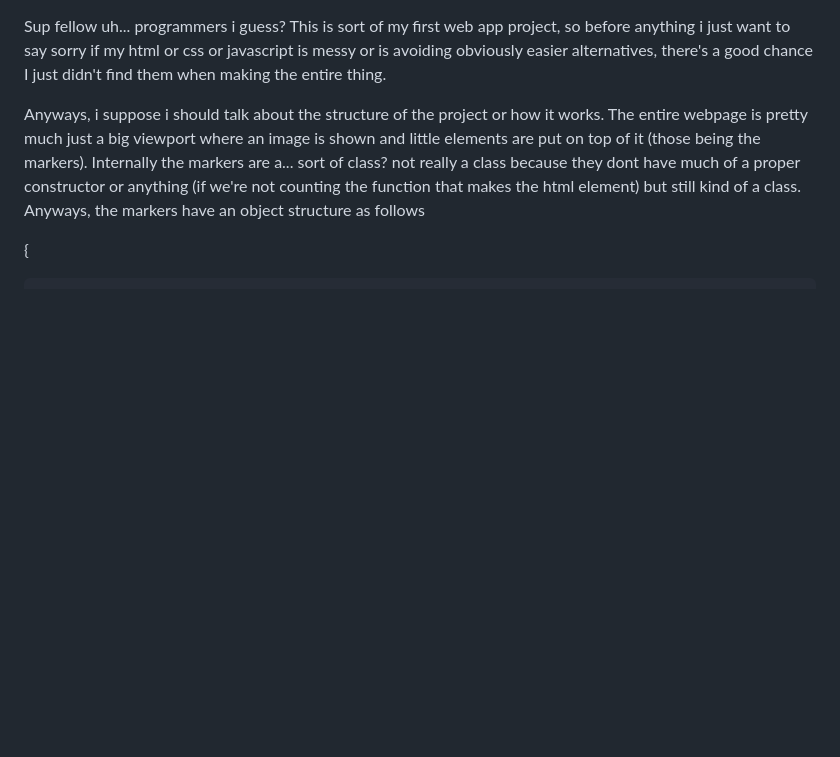
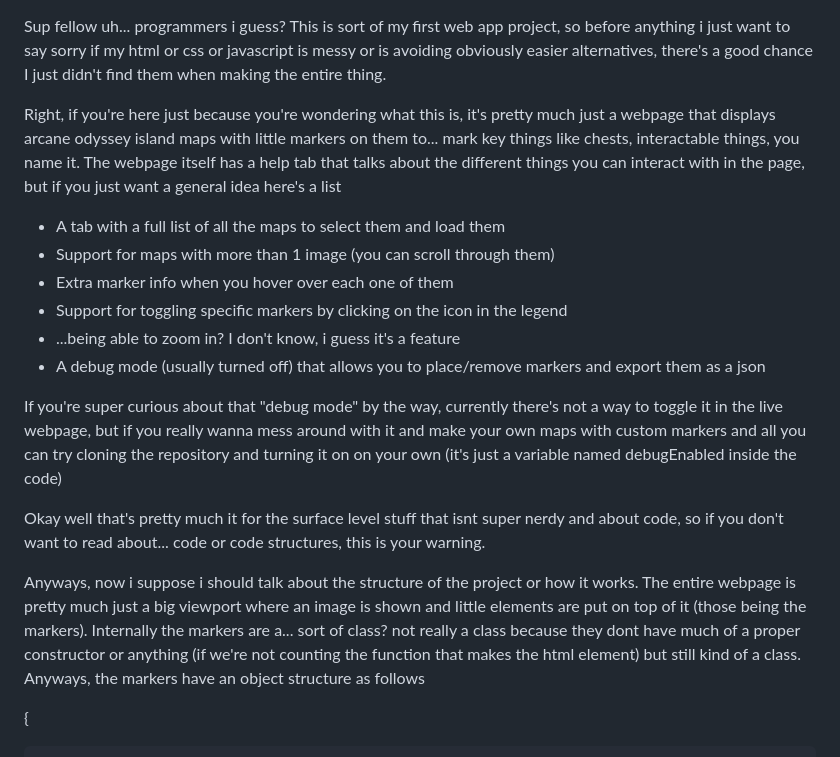
Before and after one commit to meowyahooyupi/mapsAO, a Markdown page: README.md, the part around the change. Rendered like a GitHub page; blank space fills up the shorter version.

```diff
--- a/README.md
+++ b/README.md
@@ -1,6 +1,20 @@
 Sup fellow uh... programmers i guess? This is sort of my first web app project, so before anything i just want to say sorry if my html or css or javascript is messy or is avoiding obviously easier alternatives, there's a good chance I just didn't find them when making the entire thing.
 
-Anyways, i suppose i should talk about the structure of the project or how it works.
+Right, if you're here just because you're wondering what this is, it's pretty much just a webpage that displays arcane odyssey island maps with little markers on them to... mark key things like chests, interactable things, you name it.
+The webpage itself has a help tab that talks about the different things you can interact with in the page, but if you just want a general idea here's a list
+- A tab with a full list of all the maps to select them and load them
+- Support for maps with more than 1 image (you can scroll through them)
+- Extra marker info when you hover over each one of them
+- Support for toggling specific markers by clicking on the icon in the legend
+- ...being able to zoom in? I don't know, i guess it's a feature
+- A debug mode (usually turned off) that allows you to place/remove markers and export them as a json
+
+If you're super curious about that "debug mode" by the way, currently there's not a way to toggle it in the live webpage, but if you really wanna mess around with it and make your own maps with custom markers and all you can try cloning the repository and turning it on on your own (it's just a variable named debugEnabled inside the code)
+
+Okay well that's pretty much it for the surface level stuff that isnt super nerdy and about code, so if you don't want to read about... code or code structures, this is your warning.
+
+
+Anyways, now i suppose i should talk about the structure of the project or how it works.
 The entire webpage is pretty much just a big viewport where an image is shown and little elements are put on top of it (those being the markers). Internally the markers are a... sort of class? not really a class because they dont have much of a proper constructor or anything (if we're not counting the function that makes the html element) but still kind of a class.
 Anyways, the markers have an object structure as follows
 
```
